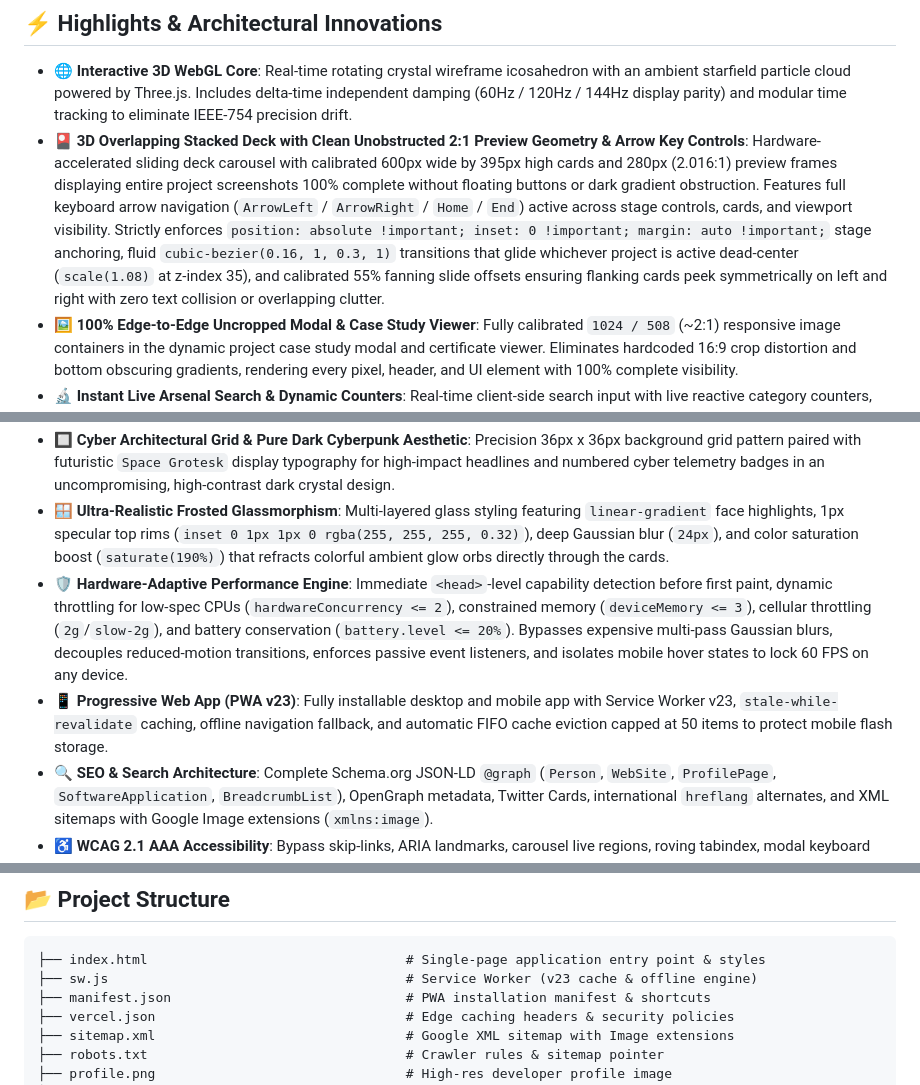
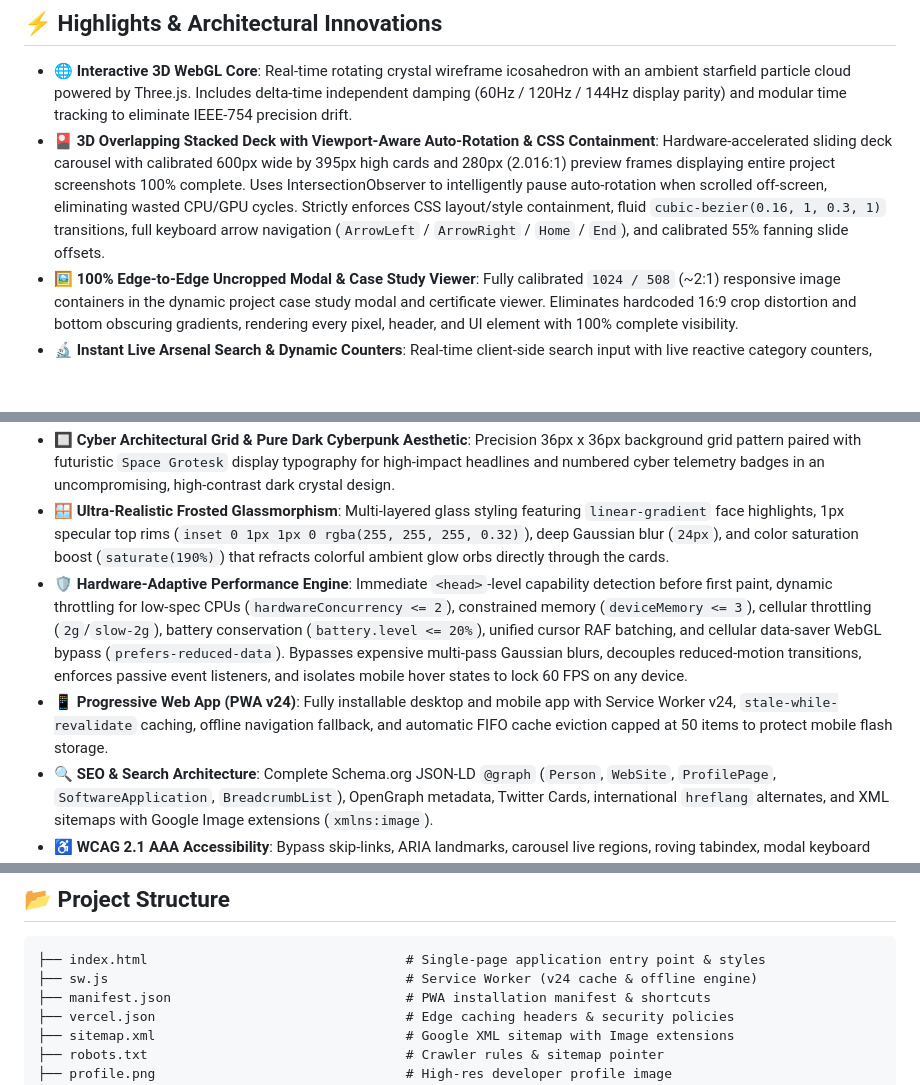
Before and after one commit to ibrahimadnan2320/Ibrahim-Adnan, a Markdown page: README.md, 3 parts joined by grey strips. Rendered like a GitHub page; blank space fills up the shorter version.

Commit message:
docs(readme): document off-screen carousel pausing, RAF batching, and update PWA reference to v24

````diff
--- a/README.md
+++ b/README.md
@@ -18,14 +18,14 @@
 ## ⚡ Highlights & Architectural Innovations
 
 - 🌐 **Interactive 3D WebGL Core**: Real-time rotating crystal wireframe icosahedron with an ambient starfield particle cloud powered by Three.js. Includes delta-time independent damping (60Hz / 120Hz / 144Hz display parity) and modular time tracking to eliminate IEEE-754 precision drift.
-- 🎴 **3D Overlapping Stacked Deck with Clean Unobstructed 2:1 Preview Geometry & Arrow Key Controls**: Hardware-accelerated sliding deck carousel with calibrated 600px wide by 395px high cards and 280px (2.016:1) preview frames displaying entire project screenshots 100% complete without floating buttons or dark gradient obstruction. Features full keyboard arrow navigation (`ArrowLeft` / `ArrowRight` / `Home` / `End`) active across stage controls, cards, and viewport visibility. Strictly enforces `position: absolute !important; inset: 0 !important; margin: auto !important;` stage anchoring, fluid `cubic-bezier(0.16, 1, 0.3, 1)` transitions that glide whichever project is active dead-center (`scale(1.08)` at z-index 35), and calibrated 55% fanning slide offsets ensuring flanking cards peek symmetrically on left and right with zero text collision or overlapping clutter.
+- 🎴 **3D Overlapping Stacked Deck with Viewport-Aware Auto-Rotation & CSS Containment**: Hardware-accelerated sliding deck carousel with calibrated 600px wide by 395px high cards and 280px (2.016:1) preview frames displaying entire project screenshots 100% complete. Uses IntersectionObserver to intelligently pause auto-rotation when scrolled off-screen, eliminating wasted CPU/GPU cycles. Strictly enforces CSS layout/style containment, fluid `cubic-bezier(0.16, 1, 0.3, 1)` transitions, full keyboard arrow navigation (`ArrowLeft` / `ArrowRight` / `Home` / `End`), and calibrated 55% fanning slide offsets.
 - 🖼️ **100% Edge-to-Edge Uncropped Modal & Case Study Viewer**: Fully calibrated `1024 / 508` (~2:1) responsive image containers in the dynamic project case study modal and certificate viewer. Eliminates hardcoded 16:9 crop distortion and bottom obscuring gradients, rendering every pixel, header, and UI element with 100% complete visibility.
 - 🔬 **Instant Live Arsenal Search & Dynamic Counters**: Real-time client-side search input with live reactive category counters, filtering 36+ skills and competencies across Languages, Web & Full-Stack, SQA & Testing, and AI/Tools with zero latency.
 - 💬 **Interactive WhatsApp & Email Inquiry Presets**: One-click recruiter and client message templates pre-filling tailored inquiry briefs into both WhatsApp direct chat and native `mailto:` links with subject/body synchronization, paired with resilient dual-mode clipboard copying.
 - 🔲 **Cyber Architectural Grid & Pure Dark Cyberpunk Aesthetic**: Precision 36px x 36px background grid pattern paired with futuristic `Space Grotesk` display typography for high-impact headlines and numbered cyber telemetry badges in an uncompromising, high-contrast dark crystal design.
 - 🪟 **Ultra-Realistic Frosted Glassmorphism**: Multi-layered glass styling featuring `linear-gradient` face highlights, 1px specular top rims (`inset 0 1px 1px 0 rgba(255, 255, 255, 0.32)`), deep Gaussian blur (`24px`), and color saturation boost (`saturate(190%)`) that refracts colorful ambient glow orbs directly through the cards.
-- 🛡️ **Hardware-Adaptive Performance Engine**: Immediate `<head>`-level capability detection before first paint, dynamic throttling for low-spec CPUs (`hardwareConcurrency <= 2`), constrained memory (`deviceMemory <= 3`), cellular throttling (`2g`/`slow-2g`), and battery conservation (`battery.level <= 20%`). Bypasses expensive multi-pass Gaussian blurs, decouples reduced-motion transitions, enforces passive event listeners, and isolates mobile hover states to lock 60 FPS on any device.
-- 📱 **Progressive Web App (PWA v23)**: Fully installable desktop and mobile app with Service Worker v23, `stale-while-revalidate` caching, offline navigation fallback, and automatic FIFO cache eviction capped at 50 items to protect mobile flash storage.
+- 🛡️ **Hardware-Adaptive Performance Engine**: Immediate `<head>`-level capability detection before first paint, dynamic throttling for low-spec CPUs (`hardwareConcurrency <= 2`), constrained memory (`deviceMemory <= 3`), cellular throttling (`2g`/`slow-2g`), battery conservation (`battery.level <= 20%`), unified cursor RAF batching, and cellular data-saver WebGL bypass (`prefers-reduced-data`). Bypasses expensive multi-pass Gaussian blurs, decouples reduced-motion transitions, enforces passive event listeners, and isolates mobile hover states to lock 60 FPS on any device.
+- 📱 **Progressive Web App (PWA v24)**: Fully installable desktop and mobile app with Service Worker v24, `stale-while-revalidate` caching, offline navigation fallback, and automatic FIFO cache eviction capped at 50 items to protect mobile flash storage.
 - 🔍 **SEO & Search Architecture**: Complete Schema.org JSON-LD `@graph` (`Person`, `WebSite`, `ProfilePage`, `SoftwareApplication`, `BreadcrumbList`), OpenGraph metadata, Twitter Cards, international `hreflang` alternates, and XML sitemaps with Google Image extensions (`xmlns:image`).
 - ♿ **WCAG 2.1 AAA Accessibility**: Bypass skip-links, ARIA landmarks, carousel live regions, roving tabindex, modal keyboard focus traps with `Tab`/`Shift+Tab` cycling, `Escape` key dismissal, high-contrast mode overrides (`forced-colors: active`), and `prefers-reduced-motion` compliance.
 
@@ -48,7 +48,7 @@
 
 ```text
 ├── index.html                                 # Single-page application entry point & styles
-├── sw.js                                      # Service Worker (v23 cache & offline engine)
+├── sw.js                                      # Service Worker (v24 cache & offline engine)
 ├── manifest.json                              # PWA installation manifest & shortcuts
 ├── vercel.json                                # Edge caching headers & security policies
 ├── sitemap.xml                                # Google XML sitemap with Image extensions
````
